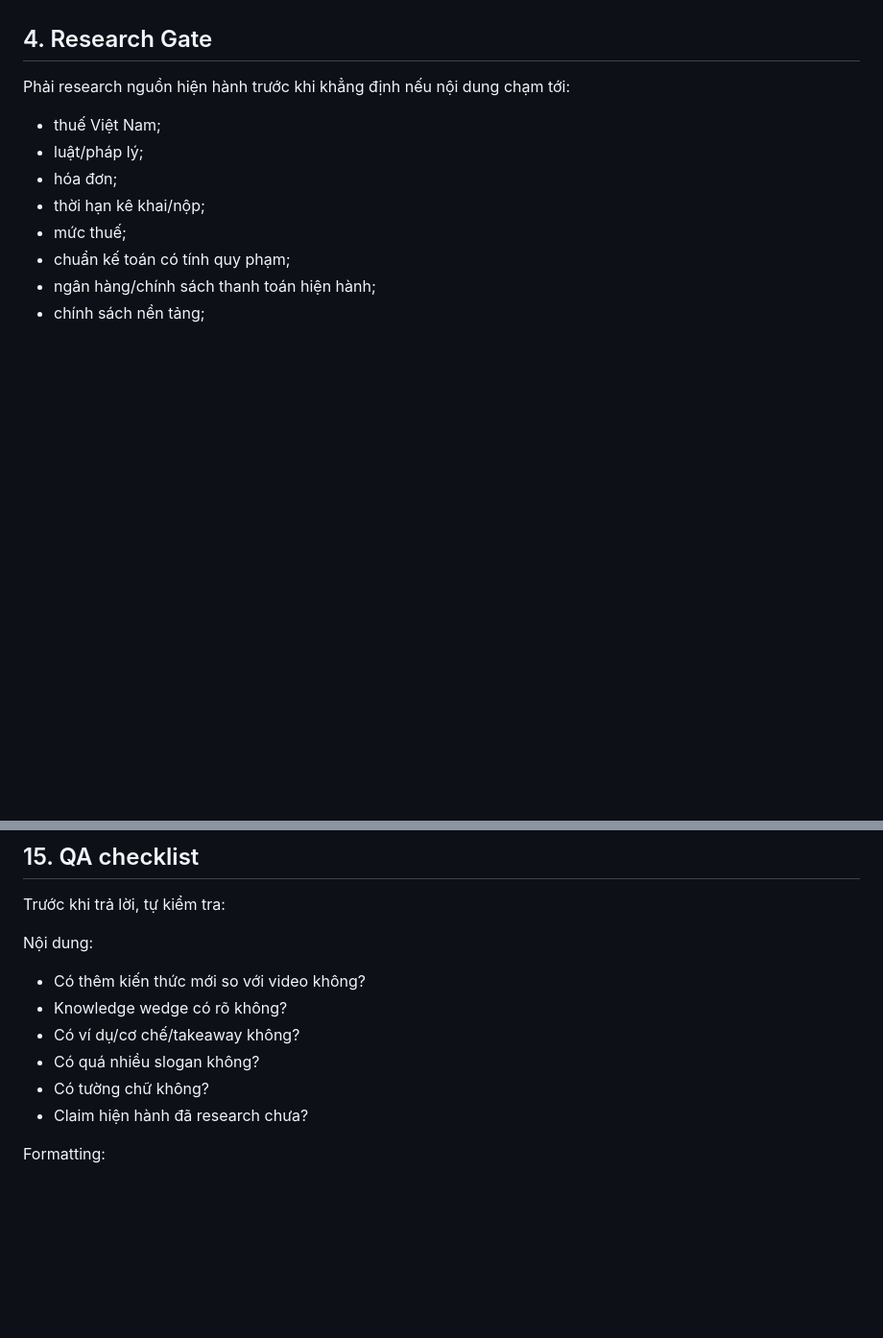
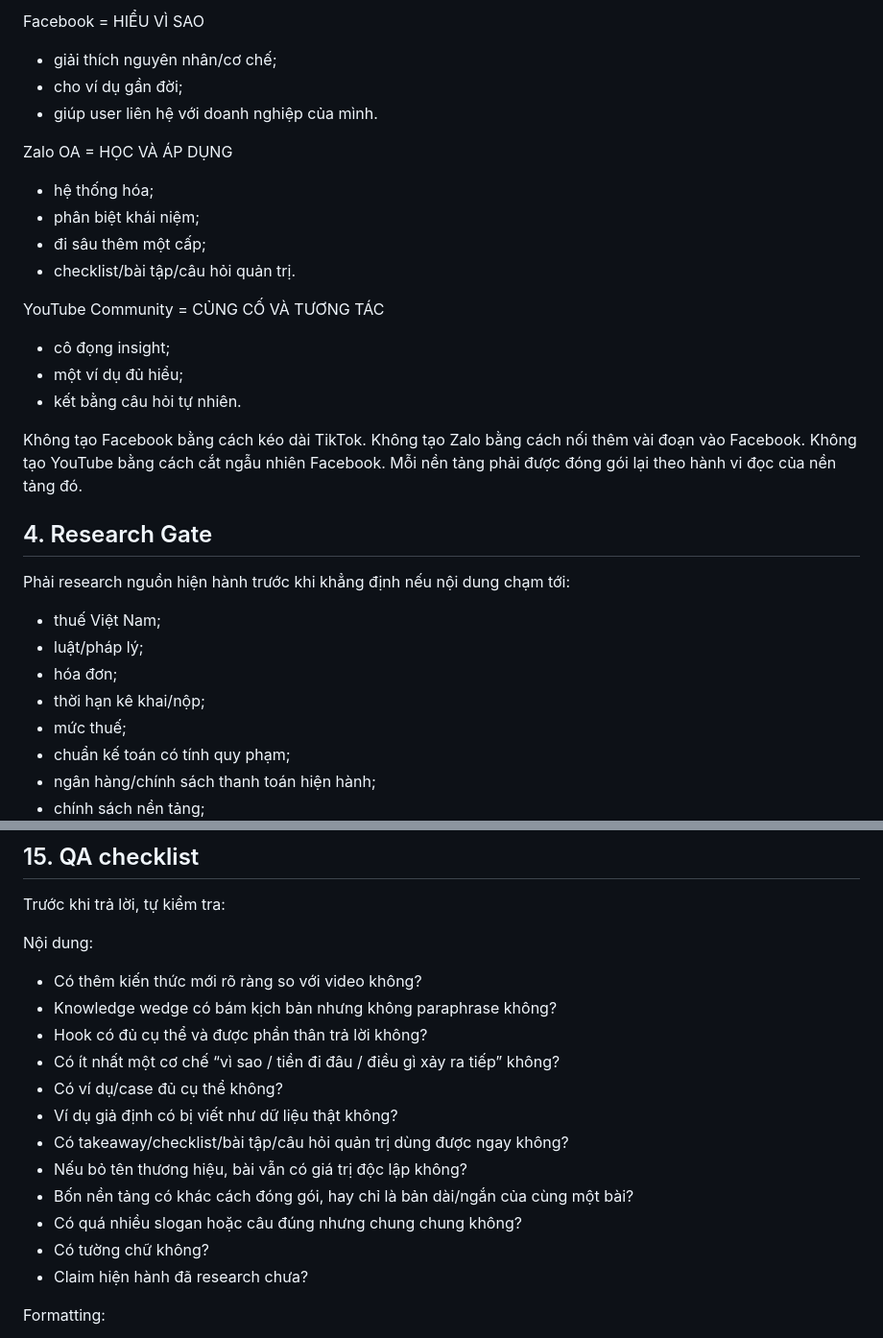
Before and after one commit to quoctran-2608/skill_Tao_baiviet_tu_kichban_ketoandieutam, a Markdown page: skills/ke-toan-dieu-tam-content/SKILL.md, 2 parts joined by grey strips. Shown at 96% size. Drawn GitHub-style; blank space fills up the shorter version.

```diff
--- a/skills/ke-toan-dieu-tam-content/SKILL.md
+++ b/skills/ke-toan-dieu-tam-content/SKILL.md
@@ -103,3 +180,23 @@ Mỗi bài nên kết tinh thành:
+Facebook = HIỂU VÌ SAO
+- giải thích nguyên nhân/cơ chế;
+- cho ví dụ gần đời;
+- giúp user liên hệ với doanh nghiệp của mình.
+
+Zalo OA = HỌC VÀ ÁP DỤNG
+- hệ thống hóa;
+- phân biệt khái niệm;
+- đi sâu thêm một cấp;
+- checklist/bài tập/câu hỏi quản trị.
+
+YouTube Community = CỦNG CỐ VÀ TƯƠNG TÁC
+- cô đọng insight;
+- một ví dụ đủ hiểu;
+- kết bằng câu hỏi tự nhiên.
+
+Không tạo Facebook bằng cách kéo dài TikTok.
+Không tạo Zalo bằng cách nối thêm vài đoạn vào Facebook.
+Không tạo YouTube bằng cách cắt ngẫu nhiên Facebook.
+Mỗi nền tảng phải được đóng gói lại theo hành vi đọc của nền tảng đó.
 
 ## 4. Research Gate
 
@@ -441,10 +538,16 @@ Nếu công cụ tạo ảnh không hỗ trợ đúng pixel cuối:
 Trước khi trả lời, tự kiểm tra:
 
 Nội dung:
-- Có thêm kiến thức mới so với video không?
-- Knowledge wedge có rõ không?
-- Có ví dụ/cơ chế/takeaway không?
-- Có quá nhiều slogan không?
+- Có thêm kiến thức mới rõ ràng so với video không?
+- Knowledge wedge có bám kịch bản nhưng không paraphrase không?
+- Hook có đủ cụ thể và được phần thân trả lời không?
+- Có ít nhất một cơ chế “vì sao / tiền đi đâu / điều gì xảy ra tiếp” không?
+- Có ví dụ/case đủ cụ thể không?
+- Ví dụ giả định có bị viết như dữ liệu thật không?
+- Có takeaway/checklist/bài tập/câu hỏi quản trị dùng được ngay không?
+- Nếu bỏ tên thương hiệu, bài vẫn có giá trị độc lập không?
+- Bốn nền tảng có khác cách đóng gói, hay chỉ là bản dài/ngắn của cùng một bài?
+- Có quá nhiều slogan hoặc câu đúng nhưng chung chung không?
 - Có tường chữ không?
 - Claim hiện hành đã research chưa?
 
```
Also changed, not shown: other parts of skills/ke-toan-dieu-tam-content/SKILL.md (+102 -25 lines).
